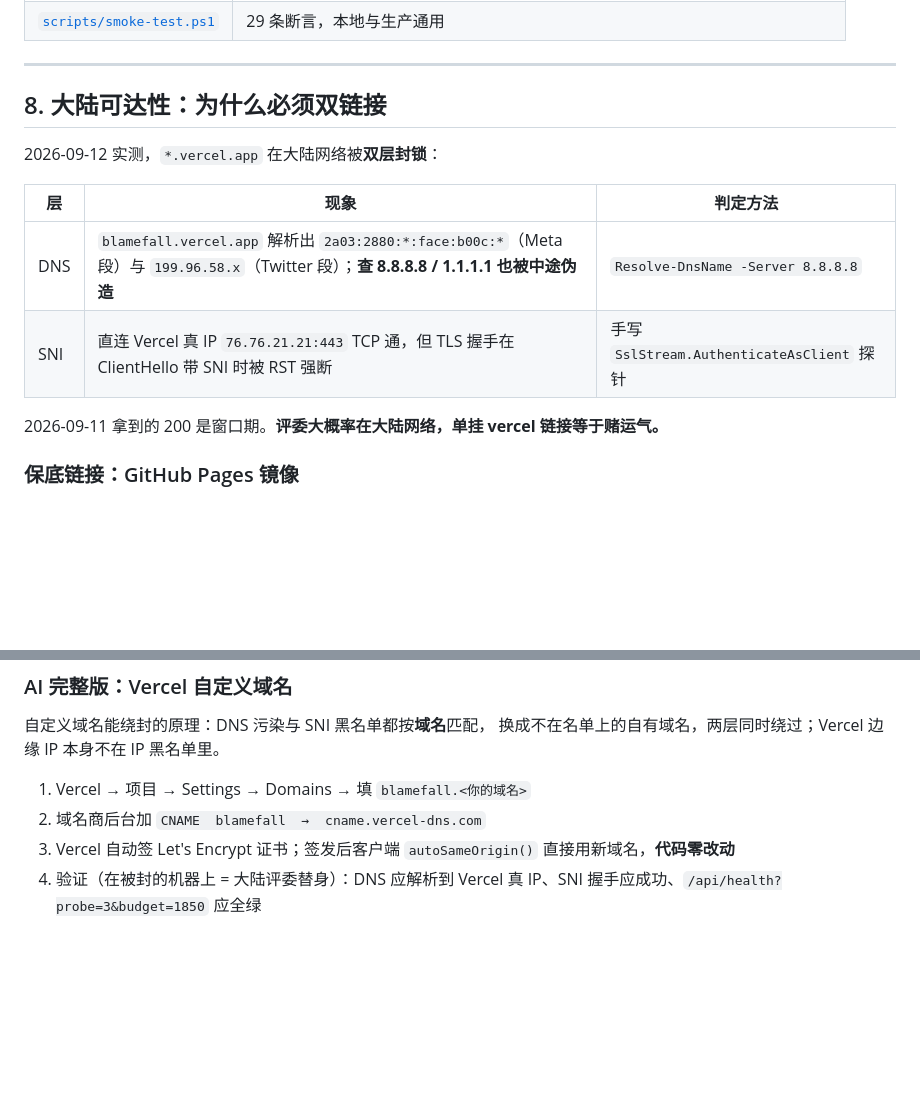
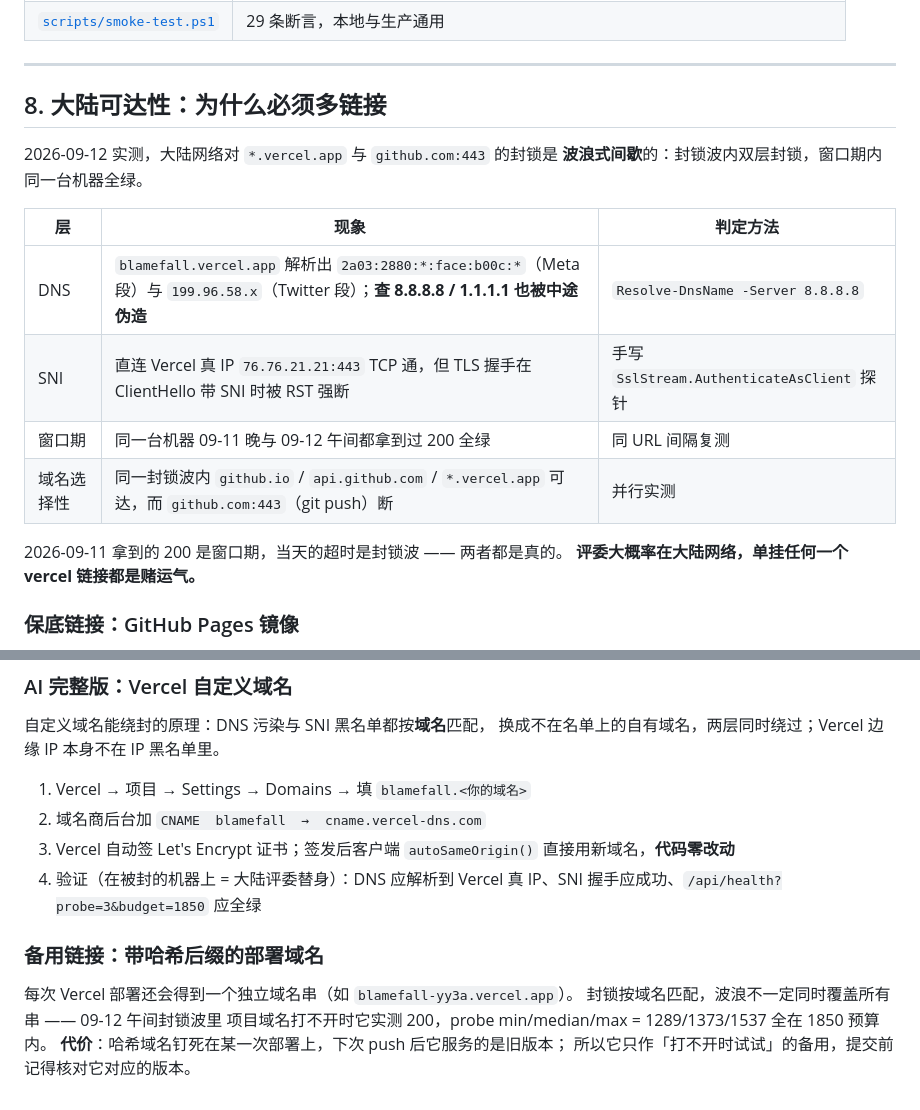
Before and after one commit to skrinoo/blamefall, a Markdown page: docs/DEPLOY.md, 2 parts joined by grey strips. Rendered like a GitHub page; blank space fills up the shorter version.

```diff
--- a/docs/DEPLOY.md
+++ b/docs/DEPLOY.md
@@ -295,16 +295,20 @@ $env:BLAMEFALL_API_KEY  = '<密钥>'
 
 ---
 
-## 8. 大陆可达性：为什么必须双链接
+## 8. 大陆可达性：为什么必须多链接
 
-2026-09-12 实测，`*.vercel.app` 在大陆网络被**双层封锁**：
+2026-09-12 实测，大陆网络对 `*.vercel.app` 与 `github.com:443` 的封锁是
+**波浪式间歇**的：封锁波内双层封锁，窗口期内同一台机器全绿。
 
 | 层 | 现象 | 判定方法 |
 |---|---|---|
 | DNS | `blamefall.vercel.app` 解析出 `2a03:2880:*:face:b00c:*`（Meta 段）与 `199.96.58.x`（Twitter 段）；**查 8.8.8.8 / 1.1.1.1 也被中途伪造** | `Resolve-DnsName -Server 8.8.8.8` |
 | SNI | 直连 Vercel 真 IP `76.76.21.21:443` TCP 通，但 TLS 握手在 ClientHello 带 SNI 时被 RST 强断 | 手写 `SslStream.AuthenticateAsClient` 探针 |
+| 窗口期 | 同一台机器 09-11 晚与 09-12 午间都拿到过 200 全绿 | 同 URL 间隔复测 |
+| 域名选择性 | 同一封锁波内 `github.io` / `api.github.com` / `*.vercel.app` 可达，而 `github.com:443`（git push）断 | 并行实测 |
 
-2026-09-11 拿到的 200 是窗口期。**评委大概率在大陆网络，单挂 vercel 链接等于赌运气。**
+2026-09-11 拿到的 200 是窗口期，当天的超时是封锁波 —— 两者都是真的。
+**评委大概率在大陆网络，单挂任何一个 vercel 链接都是赌运气。**
 
 ### 保底链接：GitHub Pages 镜像
 
@@ -326,3 +330,11 @@ $env:BLAMEFALL_API_KEY  = '<密钥>'
 2. 域名商后台加 `CNAME  blamefall  →  cname.vercel-dns.com`
 3. Vercel 自动签 Let's Encrypt 证书；签发后客户端 `autoSameOrigin()` 直接用新域名，**代码零改动**
 4. 验证（在被封的机器上 = 大陆评委替身）：DNS 应解析到 Vercel 真 IP、SNI 握手应成功、`/api/health?probe=3&budget=1850` 应全绿
+
+### 备用链接：带哈希后缀的部署域名
+
+每次 Vercel 部署还会得到一个独立域名串（如 `blamefall-yy3a.vercel.app`）。
+封锁按域名匹配，波浪不一定同时覆盖所有串 —— 09-12 午间封锁波里
+项目域名打不开时它实测 200，probe min/median/max = 1289/1373/1537 全在 1850 预算内。
+**代价**：哈希域名钉死在某一次部署上，下次 push 后它服务的是旧版本；
+所以它只作「打不开时试试」的备用，提交前记得核对它对应的版本。
```
Also changed, not shown: README.md (+2 -1 lines), docs/DEVLOG.md (+8 -1 lines).
